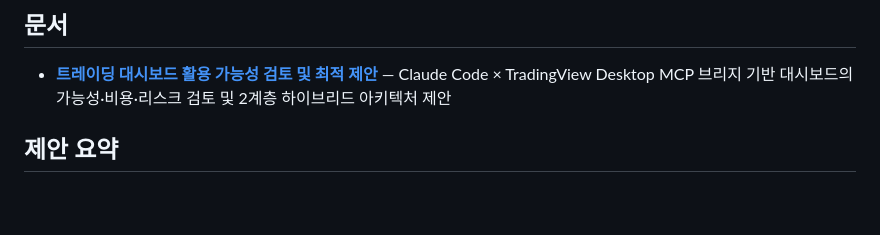
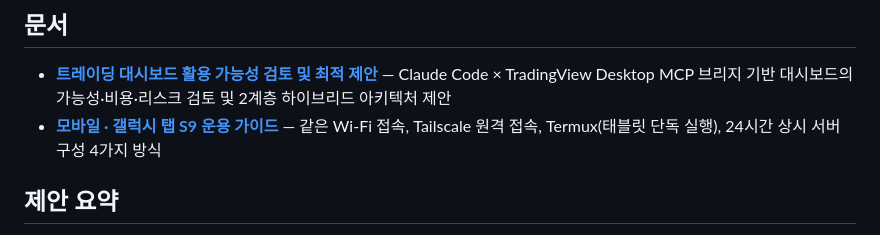
Before and after one commit to vierzhen-del/14fiance, a Markdown page: README.md, the part around the change. Rendered like a GitHub page; blank space fills up the shorter version.

```diff
--- a/README.md
+++ b/README.md
@@ -5,6 +5,7 @@
 ## 문서
 
 - **[트레이딩 대시보드 활용 가능성 검토 및 최적 제안](docs/trading-dashboard-feasibility.md)** — Claude Code × TradingView Desktop MCP 브리지 기반 대시보드의 가능성·비용·리스크 검토 및 2계층 하이브리드 아키텍처 제안
+- **[모바일 · 갤럭시 탭 S9 운용 가이드](docs/mobile-guide.md)** — 같은 Wi-Fi 접속, Tailscale 원격 접속, Termux(태블릿 단독 실행), 24시간 상시 서버 구성 4가지 방식
 
 ## 제안 요약
 
```
Also changed, not shown: docs/mobile-guide.md (added, +80 -0 lines).
